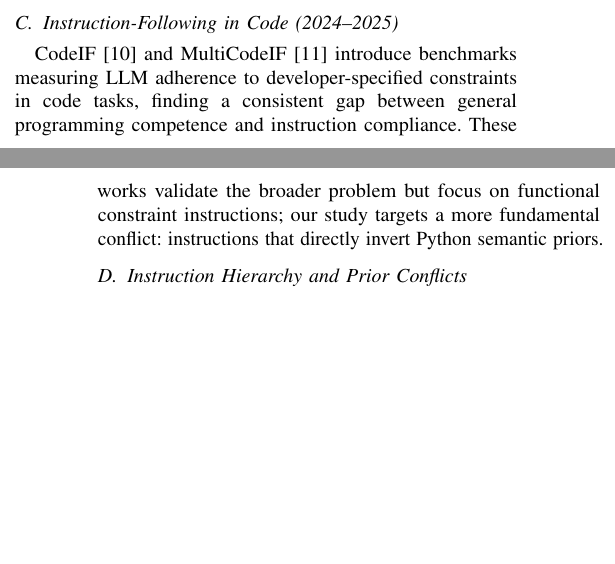
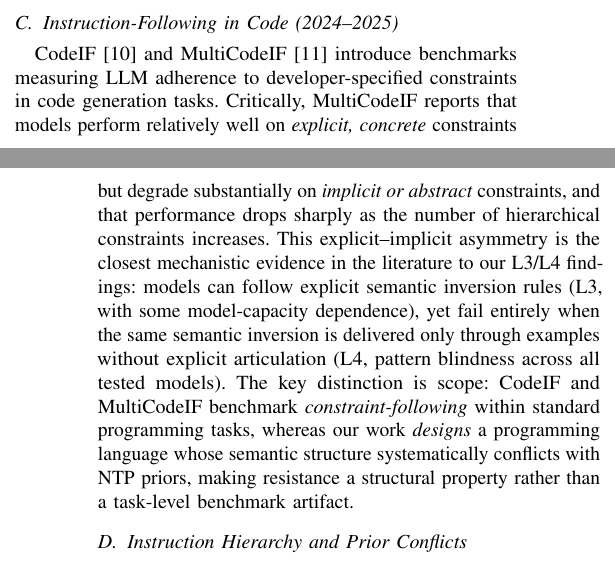
Before and after one commit to Jaeyeong-CHOI/cse307-open-project, a LaTeX paper (paper/overleaf/main.tex, which reads paper/overleaf/sections/02_related_work.tex): two parts of the columns of pages 1 and 2 of 8, joined at a grey line, cut so that both start at the same text, the shorter picture padded with empty space. Compiled offline with pdfLaTeX.

Commit message:
related work: expand CodeIF/MultiCodeIF connection to L3/L4 explicit-implicit asymmetry

```diff
--- a/paper/overleaf/sections/02_related_work.tex
+++ b/paper/overleaf/sections/02_related_work.tex
@@ -7,7 +7,10 @@ HumanEval~\cite{chen2021codex} and MBPP~\cite{austin2021program} established fun
 Pre-trained code models---CodeBERT~\cite{feng2020codebert}, CodeT5~\cite{wang2021codet5}, and InCoder~\cite{fried2022incoder}---demonstrate that NTP objectives on Python code reinforce keyword position priors. More recent instruction-tuned models (WizardCoder~\cite{luo2023wizardcoder}, DeepSeek-Coder~\cite{guo2024deepseek}) amplify these priors through even larger code corpora. This trajectory predicts our finding: \emph{stronger code LLMs do not necessarily mean better alias compliance}---gpt-5.4-mini (KLR=0.67) underperforms gpt-4o (KLR=0.37).
 
 \subsection{Instruction-Following in Code (2024--2025)}
-CodeIF~\cite{codeif2025} and MultiCodeIF~\cite{multicode2025} introduce benchmarks measuring LLM adherence to developer-specified constraints in code tasks, finding a consistent gap between general programming competence and instruction compliance. These works validate the broader problem but focus on functional constraint instructions; our study targets a more fundamental conflict: instructions that directly invert Python semantic priors.
+CodeIF~\cite{codeif2025} and MultiCodeIF~\cite{multicode2025} introduce benchmarks measuring LLM adherence to developer-specified constraints in code generation tasks.
+Critically, MultiCodeIF reports that models perform relatively well on \emph{explicit, concrete} constraints but degrade substantially on \emph{implicit or abstract} constraints, and that performance drops sharply as the number of hierarchical constraints increases.
+This explicit--implicit asymmetry is the closest mechanistic evidence in the literature to our L3/L4 findings: models can follow explicit semantic inversion rules (L3, with some model-capacity dependence), yet fail entirely when the same semantic inversion is delivered only through examples without explicit articulation (L4, pattern blindness across all tested models).
+The key distinction is scope: CodeIF and MultiCodeIF benchmark \emph{constraint-following} within standard programming tasks, whereas our work \emph{designs} a programming language whose semantic structure systematically conflicts with NTP priors, making resistance a structural property rather than a task-level benchmark artifact.
 
 \subsection{Instruction Hierarchy and Prior Conflicts}
 Chen et al.~\cite{chen2024instructhierarchy} propose an instruction hierarchy to resolve conflicts between system-level and user-level instructions. Their framework addresses natural-language directive conflicts; ours involves programming-language semantic rule conflicts---a dimension not studied in alignment work.
```
Also changed, not shown: paper/overleaf/main.pdf.
